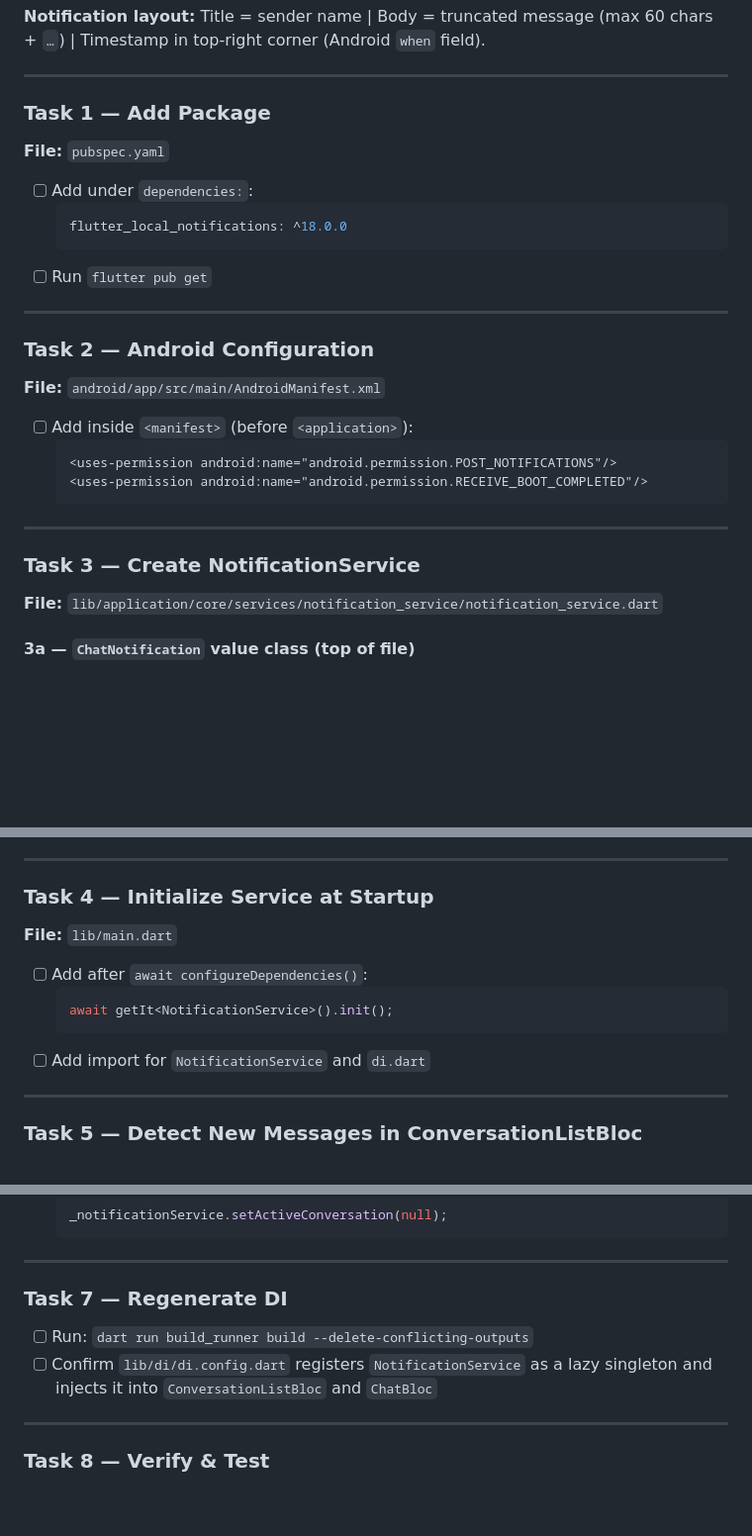
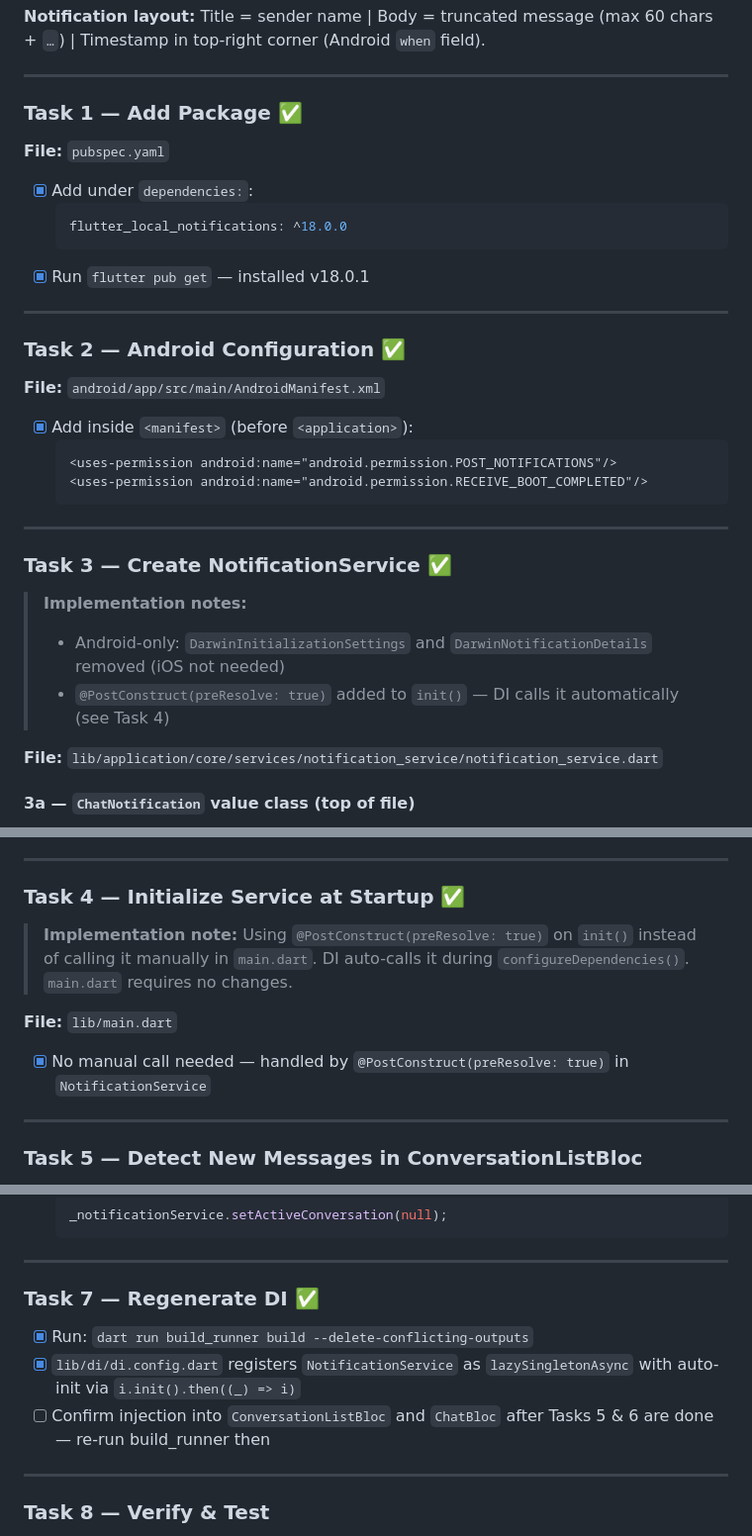
Before and after one commit to Kawser-Miah/Emergency-Blood-Donation-Network, a Markdown page: plan.md, 3 parts joined by grey strips. Shown at 99% size. Rendered like a GitHub page; blank space fills up the shorter version.

Commit message:
Update plan.md to mark notification service setup and DI configuration tasks as completed

````diff
--- a/plan.md
+++ b/plan.md
@@ -8,21 +8,21 @@ Uses `flutter_local_notifications` to show system heads-up notifications when a
 
 ---
 
-### Task 1 — Add Package
+### Task 1 — Add Package ✅
 
 **File:** `pubspec.yaml`
-- [ ] Add under `dependencies:`:
+- [x] Add under `dependencies:`:
   ```yaml
   flutter_local_notifications: ^18.0.0
   ```
-- [ ] Run `flutter pub get`
+- [x] Run `flutter pub get` — installed v18.0.1
 
 ---
 
-### Task 2 — Android Configuration
+### Task 2 — Android Configuration ✅
 
 **File:** `android/app/src/main/AndroidManifest.xml`
-- [ ] Add inside `<manifest>` (before `<application>`):
+- [x] Add inside `<manifest>` (before `<application>`):
   ```xml
   <uses-permission android:name="android.permission.POST_NOTIFICATIONS"/>
   <uses-permission android:name="android.permission.RECEIVE_BOOT_COMPLETED"/>
@@ -30,7 +30,11 @@ Uses `flutter_local_notifications` to show system heads-up notifications when a
 
 ---
 
-### Task 3 — Create NotificationService
+### Task 3 — Create NotificationService ✅
+
+> **Implementation notes:**
+> - Android-only: `DarwinInitializationSettings` and `DarwinNotificationDetails` removed (iOS not needed)
+> - `@PostConstruct(preResolve: true)` added to `init()` — DI calls it automatically (see Task 4)
 
 **File:** `lib/application/core/services/notification_service/notification_service.dart`
 
@@ -147,14 +151,12 @@ void _onNotificationTap(NotificationResponse response) {
 
 ---
 
-### Task 4 — Initialize Service at Startup
+### Task 4 — Initialize Service at Startup ✅
+
+> **Implementation note:** Using `@PostConstruct(preResolve: true)` on `init()` instead of calling it manually in `main.dart`. DI auto-calls it during `configureDependencies()`. `main.dart` requires no changes.
 
 **File:** `lib/main.dart`
-- [ ] Add after `await configureDependencies()`:
-  ```dart
-  await getIt<NotificationService>().init();
-  ```
-- [ ] Add import for `NotificationService` and `di.dart`
+- [x] No manual call needed — handled by `@PostConstruct(preResolve: true)` in `NotificationService`
 
 ---
 
@@ -219,10 +221,11 @@ _prevUnreadCounts = {
 
 ---
 
-### Task 7 — Regenerate DI
+### Task 7 — Regenerate DI ✅
 
-- [ ] Run: `dart run build_runner build --delete-conflicting-outputs`
-- [ ] Confirm `lib/di/di.config.dart` registers `NotificationService` as a lazy singleton and injects it into `ConversationListBloc` and `ChatBloc`
+- [x] Run: `dart run build_runner build --delete-conflicting-outputs`
+- [x] `lib/di/di.config.dart` registers `NotificationService` as `lazySingletonAsync` with auto-init via `i.init().then((_) => i)`
+- [ ] Confirm injection into `ConversationListBloc` and `ChatBloc` after Tasks 5 & 6 are done — re-run build_runner then
 
 ---
 
````
